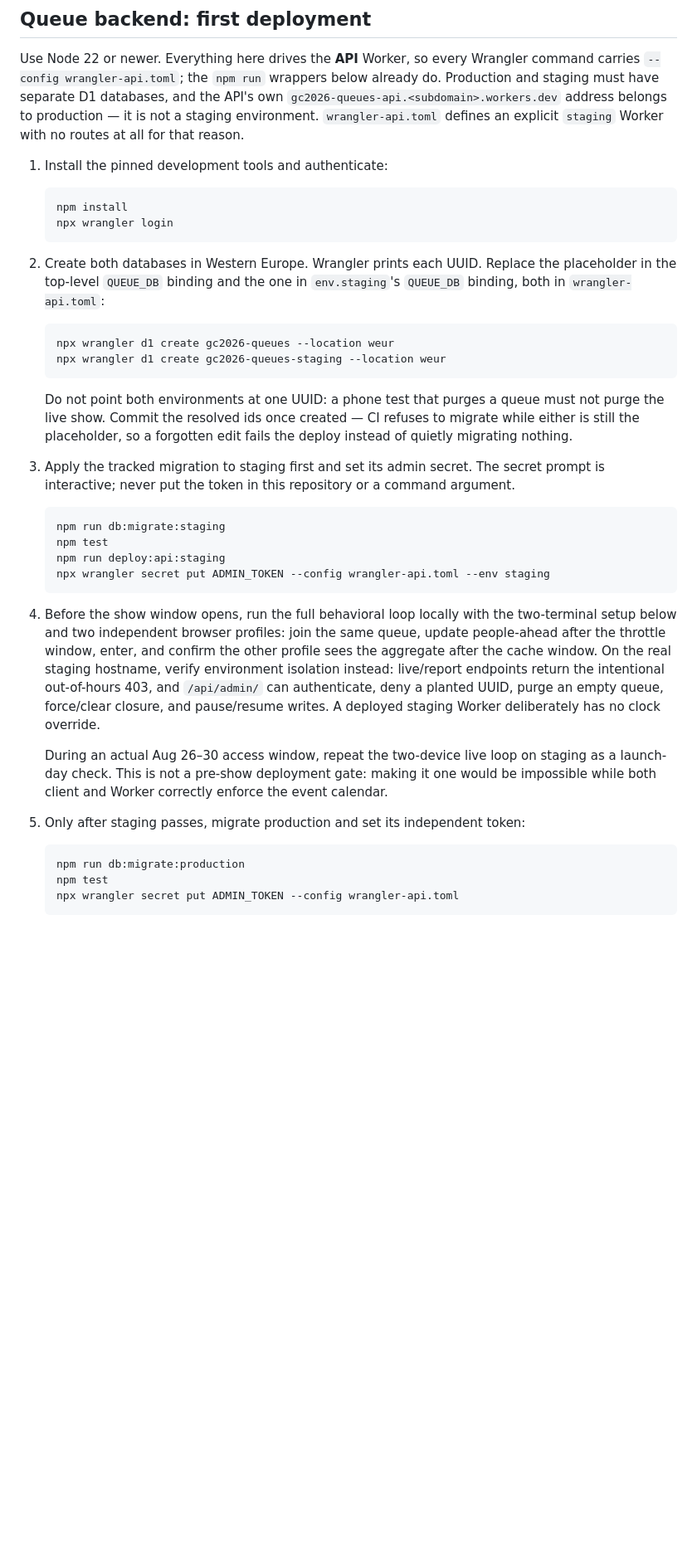
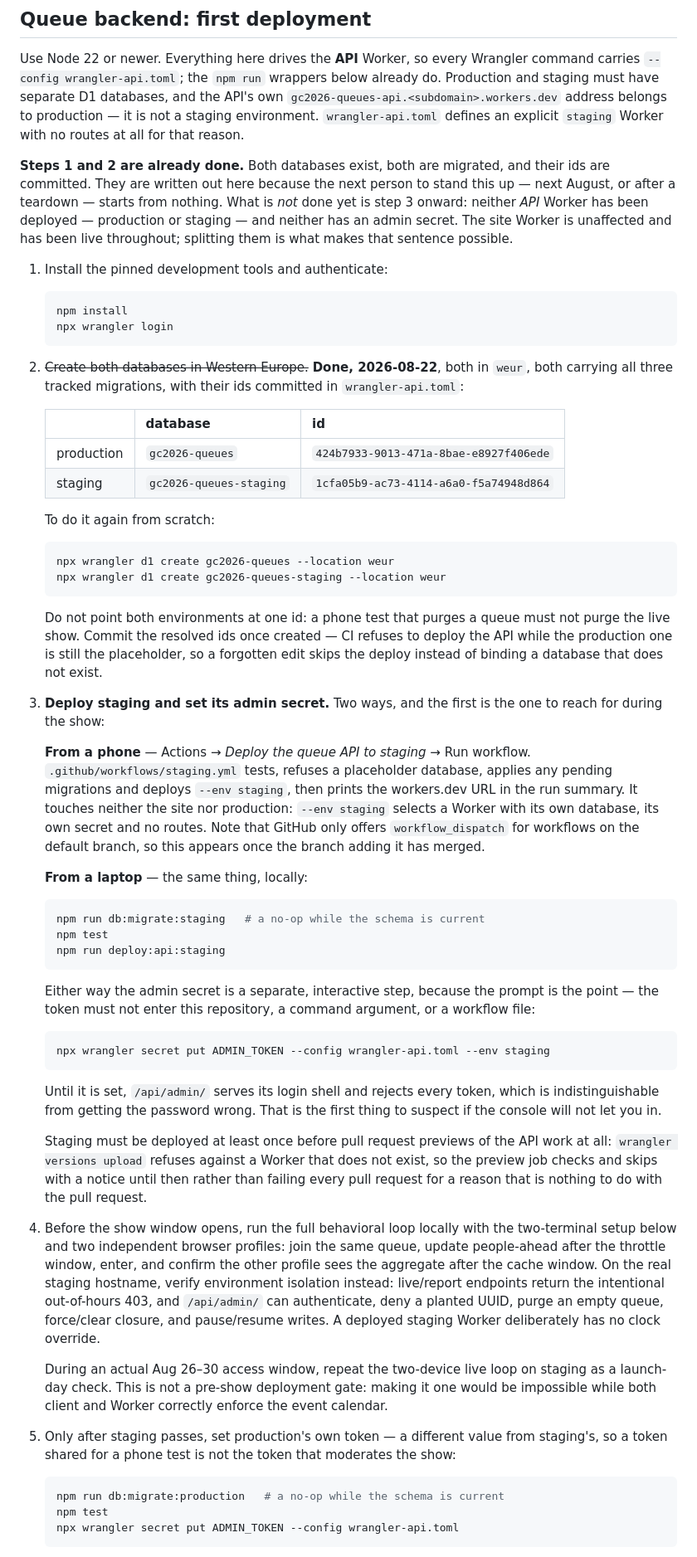
Before and after one commit to InventivetalentDev/gc2026-guide, a Markdown page: docs/DEPLOYING.md, the part around one of its changes. Shown at 83% size. Drawn GitHub-style; blank space fills up the shorter version.

````diff
--- a/docs/DEPLOYING.md
+++ b/docs/DEPLOYING.md
@@ -182,6 +182,14 @@ the API's own `gc2026-queues-api.<subdomain>.workers.dev` address belongs to
 production — it is not a staging environment. `wrangler-api.toml` defines an
 explicit `staging` Worker with no routes at all for that reason.
 
+**Steps 1 and 2 are already done.** Both databases exist, both are migrated,
+and their ids are committed. They are written out here because the next person
+to stand this up — next August, or after a teardown — starts from nothing.
+What is *not* done yet is step 3 onward: neither *API* Worker has been
+deployed — production or staging — and neither has an admin secret. The site
+Worker is unaffected and has been live throughout; splitting them is what
+makes that sentence possible.
+
 1. Install the pinned development tools and authenticate:
 
    ```sh
@@ -189,30 +197,65 @@ explicit `staging` Worker with no routes at all for that reason.
    npx wrangler login
    ```
 
-2. Create both databases in Western Europe. Wrangler prints each UUID. Replace
-   the placeholder in the top-level `QUEUE_DB` binding and the one in
-   `env.staging`'s `QUEUE_DB` binding, both in `wrangler-api.toml`:
+2. ~~Create both databases in Western Europe.~~ **Done, 2026-08-22**, both in
+   `weur`, both carrying all three tracked migrations, with their ids committed
+   in `wrangler-api.toml`:
+
+   | | database | id |
+   |---|---|---|
+   | production | `gc2026-queues` | `424b7933-9013-471a-8bae-e8927f406ede` |
+   | staging | `gc2026-queues-staging` | `1cfa05b9-ac73-4114-a6a0-f5a74948d864` |
+
+   To do it again from scratch:
 
    ```sh
    npx wrangler d1 create gc2026-queues --location weur
    npx wrangler d1 create gc2026-queues-staging --location weur
    ```
 
-   Do not point both environments at one UUID: a phone test that purges a queue
+   Do not point both environments at one id: a phone test that purges a queue
    must not purge the live show. Commit the resolved ids once created — CI
-   refuses to migrate while either is still the placeholder, so a forgotten
-   edit fails the deploy instead of quietly migrating nothing.
+   refuses to deploy the API while the production one is still the placeholder,
+   so a forgotten edit skips the deploy instead of binding a database that does
+   not exist.
 
-3. Apply the tracked migration to staging first and set its admin secret. The
-   secret prompt is interactive; never put the token in this repository or a
-   command argument.
+3. **Deploy staging and set its admin secret.** Two ways, and the first is the
+   one to reach for during the show:
+
+   **From a phone** — Actions → *Deploy the queue API to staging* → Run
+   workflow. `.github/workflows/staging.yml` tests, refuses a placeholder
+   database, applies any pending migrations and deploys `--env staging`, then
+   prints the workers.dev URL in the run summary. It touches neither the site
+   nor production: `--env staging` selects a Worker with its own database, its
+   own secret and no routes. Note that GitHub only offers `workflow_dispatch`
+   for workflows on the default branch, so this appears once the branch adding
+   it has merged.
+
+   **From a laptop** — the same thing, locally:
 
    ```sh
-   npm run db:migrate:staging
+   npm run db:migrate:staging   # a no-op while the schema is current
    npm test
    npm run deploy:api:staging
+   ```
+
+   Either way the admin secret is a separate, interactive step, because the
+   prompt is the point — the token must not enter this repository, a command
+   argument, or a workflow file:
+
+   ```sh
    npx wrangler secret put ADMIN_TOKEN --config wrangler-api.toml --env staging
    ```
+
+   Until it is set, `/api/admin/` serves its login shell and rejects every
+   token, which is indistinguishable from getting the password wrong. That is
+   the first thing to suspect if the console will not let you in.
+
+   Staging must be deployed at least once before pull request previews of the
+   API work at all: `wrangler versions upload` refuses against a Worker that
+   does not exist, so the preview job checks and skips with a notice until then
+   rather than failing every pull request for a reason that is nothing to do
+   with the pull request.
 
 4. Before the show window opens, run the full behavioral loop locally with the
    two-terminal setup below and two independent browser profiles: join the same
@@ -228,10 +271,12 @@ explicit `staging` Worker with no routes at all for that reason.
    it one would be impossible while both client and Worker correctly enforce
    the event calendar.
 
-5. Only after staging passes, migrate production and set its independent token:
+5. Only after staging passes, set production's own token — a different value
+   from staging's, so a token shared for a phone test is not the token that
+   moderates the show:
 
    ```sh
-   npm run db:migrate:production
+   npm run db:migrate:production   # a no-op while the schema is current
    npm test
    npx wrangler secret put ADMIN_TOKEN --config wrangler-api.toml
    ```
````
Also changed, not shown: other parts of docs/DEPLOYING.md (+16 -9 lines), docs/PLAN-queue-times.md (+13 -6 lines).
